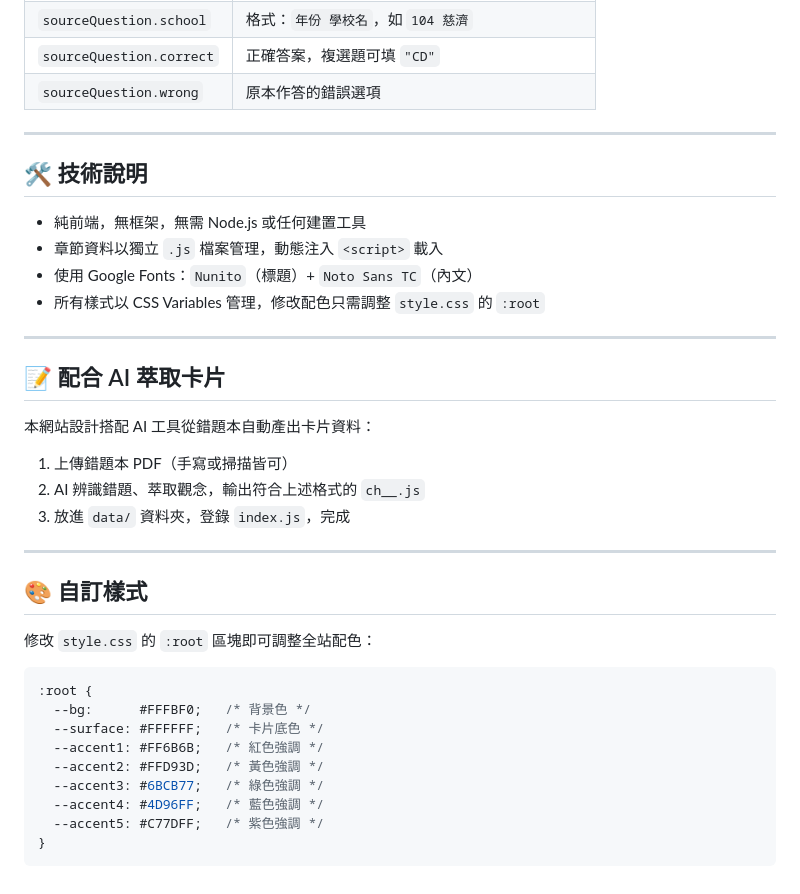
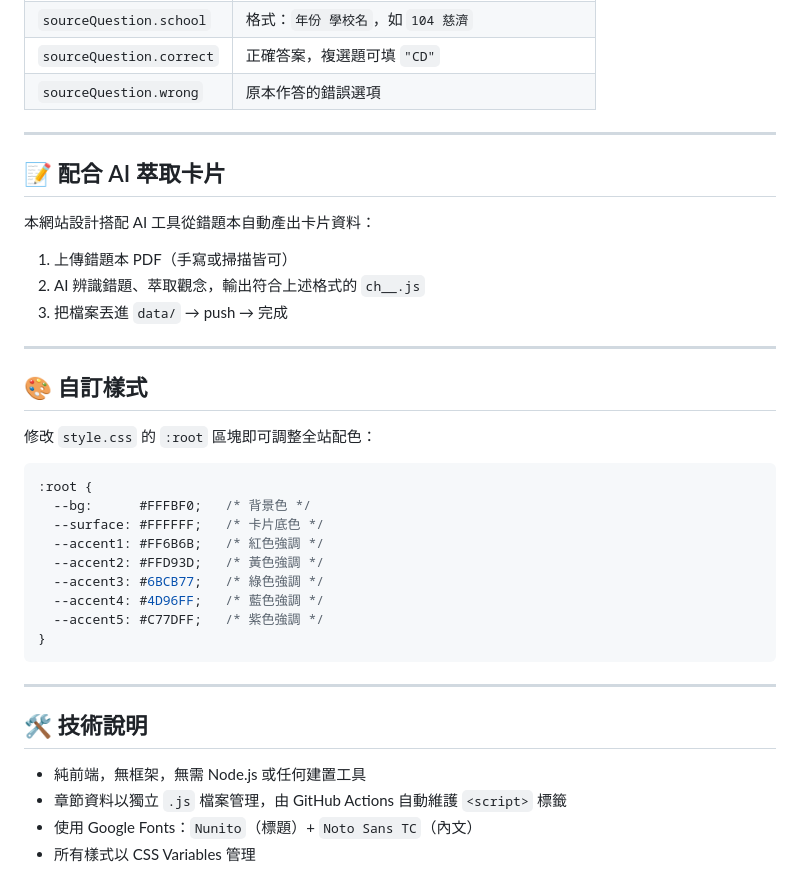
Before and after one commit to Sibakansaki/bio-review-site, a Markdown page: README.md, the part around one of its changes. Drawn GitHub-style.

````diff
--- a/README.md
+++ b/README.md
@@ -122,22 +130,13 @@ const CHAPTER_FILES = [
 
 ---
 
-## 🛠️ 技術說明
-
-- 純前端，無框架，無需 Node.js 或任何建置工具
-- 章節資料以獨立 `.js` 檔案管理，動態注入 `<script>` 載入
-- 使用 Google Fonts：`Nunito`（標題）+ `Noto Sans TC`（內文）
-- 所有樣式以 CSS Variables 管理，修改配色只需調整 `style.css` 的 `:root`
-
----
-
 ## 📝 配合 AI 萃取卡片
 
 本網站設計搭配 AI 工具從錯題本自動產出卡片資料：
 
 1. 上傳錯題本 PDF（手寫或掃描皆可）
 2. AI 辨識錯題、萃取觀念，輸出符合上述格式的 `ch__.js`
-3. 放進 `data/` 資料夾，登錄 `index.js`，完成
+3. 把檔案丟進 `data/` → push → 完成
 
 ---
 
@@ -156,3 +155,12 @@ const CHAPTER_FILES = [
   --accent5: #C77DFF;   /* 紫色強調 */
 }
 ```
+
+---
+
+## 🛠️ 技術說明
+
+- 純前端，無框架，無需 Node.js 或任何建置工具
+- 章節資料以獨立 `.js` 檔案管理，由 GitHub Actions 自動維護 `<script>` 標籤
+- 使用 Google Fonts：`Nunito`（標題）+ `Noto Sans TC`（內文）
+- 所有樣式以 CSS Variables 管理
````
Also changed, not shown: other parts of README.md (+46 -38 lines).
